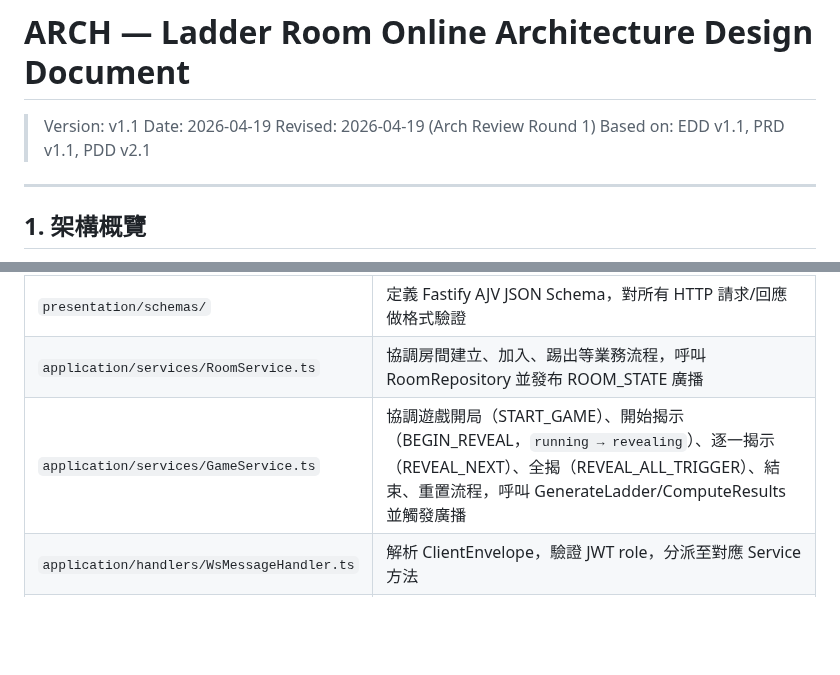
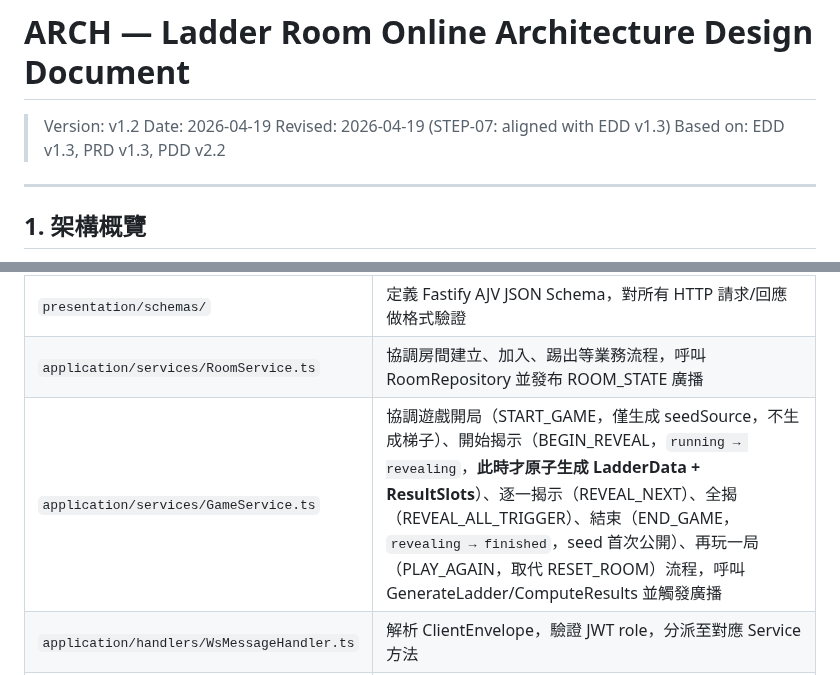
Before and after one commit to ibalasite/climb_stairs, a Markdown page: docs/ARCH.md, 2 parts joined by grey strips. Drawn GitHub-style; blank space fills up the shorter version.

```diff
--- a/docs/ARCH.md
+++ b/docs/ARCH.md
@@ -1,9 +1,9 @@
 # ARCH — Ladder Room Online Architecture Design Document
 
-> Version: v1.1
+> Version: v1.2
 > Date: 2026-04-19
-> Revised: 2026-04-19 (Arch Review Round 1)
-> Based on: EDD v1.1, PRD v1.1, PDD v2.1
+> Revised: 2026-04-19 (STEP-07: aligned with EDD v1.3)
+> Based on: EDD v1.3, PRD v1.3, PDD v2.2
 
 ---
 
@@ -93,7 +93,7 @@ graph LR
 | `presentation/routes/players.ts` | 處理玩家 HTTP 路由（POST /rooms/:code/players、DELETE /rooms/:code/players/:id） |
 | `presentation/schemas/` | 定義 Fastify AJV JSON Schema，對所有 HTTP 請求/回應做格式驗證 |
 | `application/services/RoomService.ts` | 協調房間建立、加入、踢出等業務流程，呼叫 RoomRepository 並發布 ROOM_STATE 廣播 |
-| `application/services/GameService.ts` | 協調遊戲開局（START_GAME）、開始揭示（BEGIN_REVEAL，`running → revealing`）、逐一揭示（REVEAL_NEXT）、全揭（REVEAL_ALL_TRIGGER）、結束、重置流程，呼叫 GenerateLadder/ComputeResults 並觸發廣播 |
+| `application/services/GameService.ts` | 協調遊戲開局（START_GAME，僅生成 seedSource，不生成梯子）、開始揭示（BEGIN_REVEAL，`running → revealing`，**此時才原子生成 LadderData + ResultSlots**）、逐一揭示（REVEAL_NEXT）、全揭（REVEAL_ALL_TRIGGER）、結束（END_GAME，`revealing → finished`，seed 首次公開）、再玩一局（PLAY_AGAIN，取代 RESET_ROOM）流程，呼叫 GenerateLadder/ComputeResults 並觸發廣播 |
 | `application/handlers/WsMessageHandler.ts` | 解析 ClientEnvelope，驗證 JWT role，分派至對應 Service 方法 |
 | `application/handlers/PubSubHandler.ts` | 訂閱 Redis `room:*:events` 頻道，將收到的 PubSubMessage 轉發至房間內所有本地 WsSession |
 | `infrastructure/redis/RedisClient.ts` | 建立並匯出 ioredis 單例（含連線重試設定） |
```
Also changed, not shown: other parts of docs/ARCH.md (+23 -9 lines).
